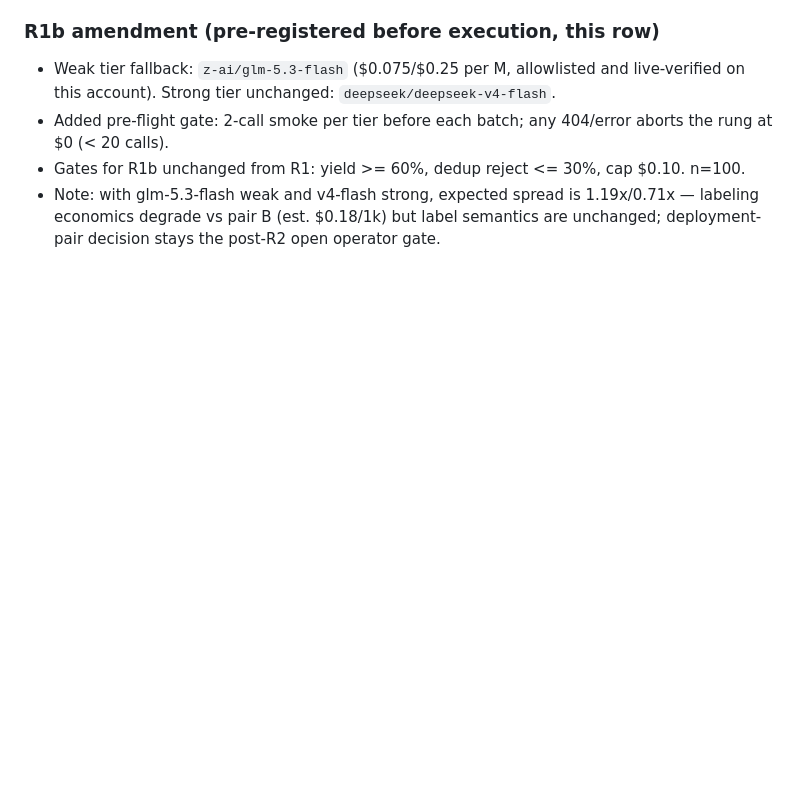
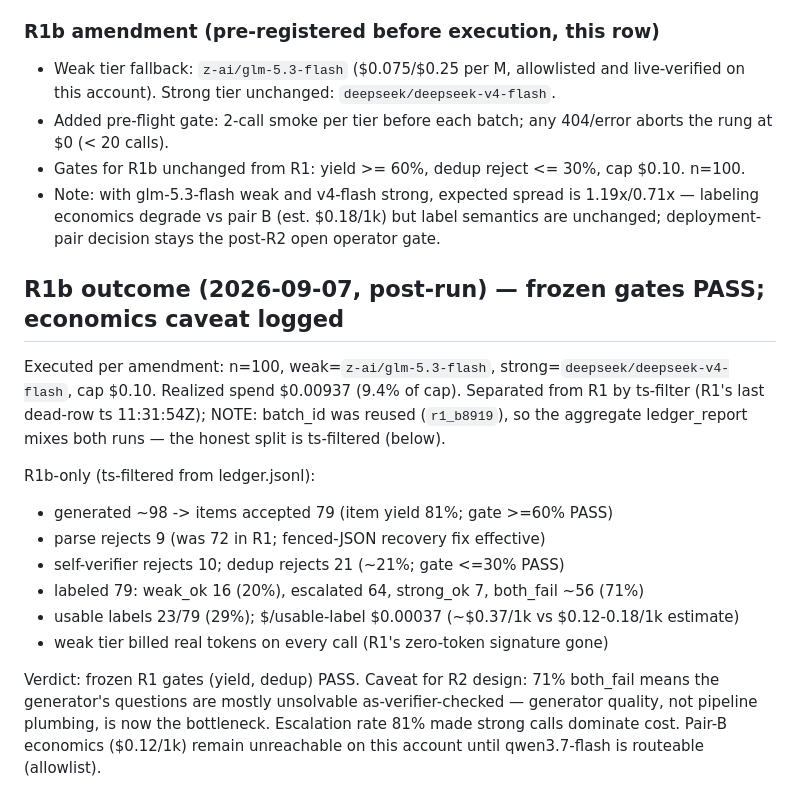
Before and after one commit to thepragmatik/hermes-router-retraining-research, a Markdown page: GENERATOR_PREREG.md, the part around the change. GitHub-like rendering; blank space fills up the shorter version.

Commit message:
docs(gen-factory): R1b outcome — frozen gates PASS (yield 81%, dedup 21%), spend 9.4% of cap; economics caveat for R2

```diff
--- a/GENERATOR_PREREG.md
+++ b/GENERATOR_PREREG.md
@@ -159,3 +159,24 @@ weak_ok 0, both_fail 17/19. Postmortem (all from evidence artifacts):
   1.19x/0.71x — labeling economics degrade vs pair B (est. $0.18/1k) but
   label semantics are unchanged; deployment-pair decision stays the
   post-R2 open operator gate.
+
+## R1b outcome (2026-09-07, post-run) — frozen gates PASS; economics caveat logged
+
+Executed per amendment: n=100, weak=`z-ai/glm-5.3-flash`, strong=`deepseek/deepseek-v4-flash`,
+cap $0.10. Realized spend $0.00937 (9.4% of cap). Separated from R1 by ts-filter
+(R1's last dead-row ts 11:31:54Z); NOTE: batch_id was reused (`r1_b8919`), so the
+aggregate ledger_report mixes both runs — the honest split is ts-filtered (below).
+
+R1b-only (ts-filtered from ledger.jsonl):
+- generated ~98 -> items accepted 79 (item yield 81%; gate >=60% PASS)
+- parse rejects 9 (was 72 in R1; fenced-JSON recovery fix effective)
+- self-verifier rejects 10; dedup rejects 21 (~21%; gate <=30% PASS)
+- labeled 79: weak_ok 16 (20%), escalated 64, strong_ok 7, both_fail ~56 (71%)
+- usable labels 23/79 (29%); $/usable-label $0.00037 (~$0.37/1k vs $0.12-0.18/1k estimate)
+- weak tier billed real tokens on every call (R1's zero-token signature gone)
+
+Verdict: frozen R1 gates (yield, dedup) PASS. Caveat for R2 design: 71% both_fail
+means the generator's questions are mostly unsolvable as-verifier-checked —
+generator quality, not pipeline plumbing, is now the bottleneck. Escalation rate
+81% made strong calls dominate cost. Pair-B economics ($0.12/1k) remain
+unreachable on this account until qwen3.7-flash is routeable (allowlist).
```
